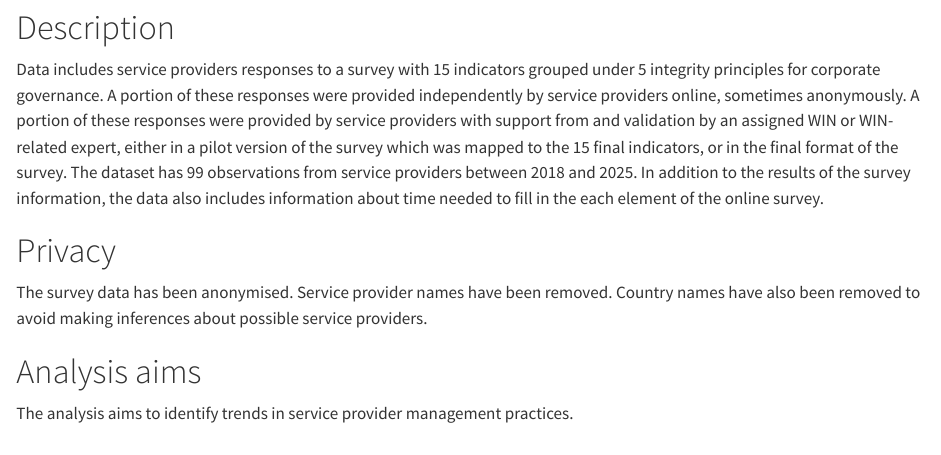
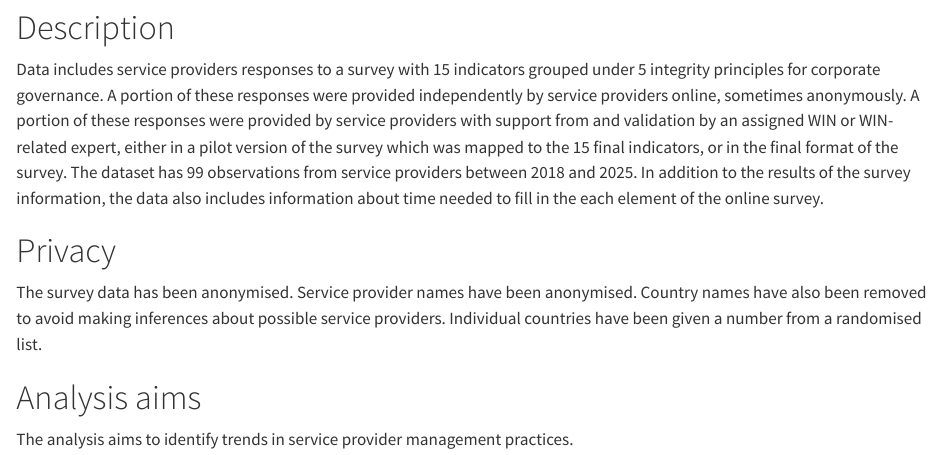
Before and after one commit to ds4owd-002/project-clairegrand, a Quarto document (data/data_assessment_mod41.qmd): the page in a window 1100 px wide, from 270 px down. Rendered offline with R 4.5, knitr and Pandoc in place of Quarto, with nearby package versions.

Commit message:
edit to privacy statement

```diff
--- a/data/data_assessment_mod41.qmd
+++ b/data/data_assessment_mod41.qmd
@@ -22,7 +22,7 @@ The dataset has 99 observations from service providers between 2018 and 2025.
 In addition to the results of the survey information, the data also includes information about time needed to fill in the each element of the online survey.
 
 # Privacy
-The survey data has been anonymised. Service provider names have been removed. Country names have also been removed to avoid making inferences about possible service providers.
+The survey data has been anonymised. Service provider names have been anonymised. Country names have also been removed to avoid making inferences about possible service providers. Individual countries have been given a number from a randomised list.
 
 # Analysis aims
 The analysis aims to identify trends in service provider management practices.
```
